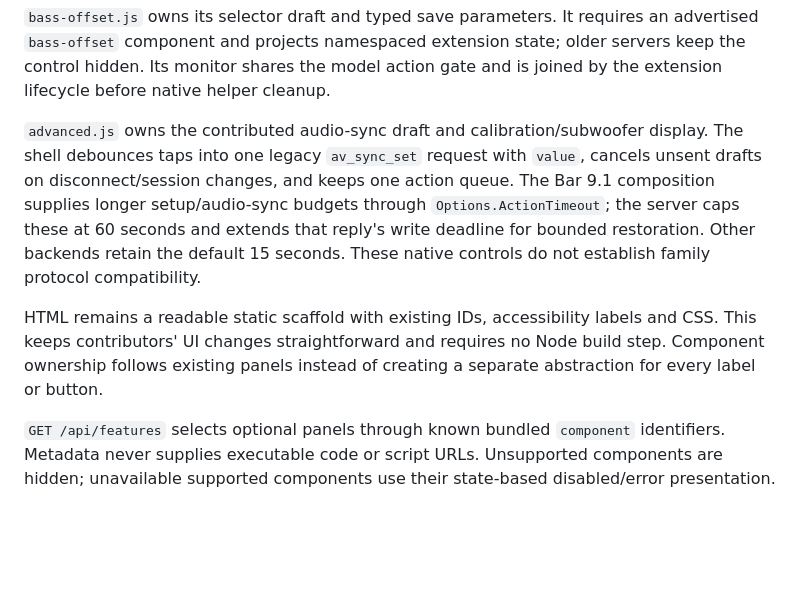
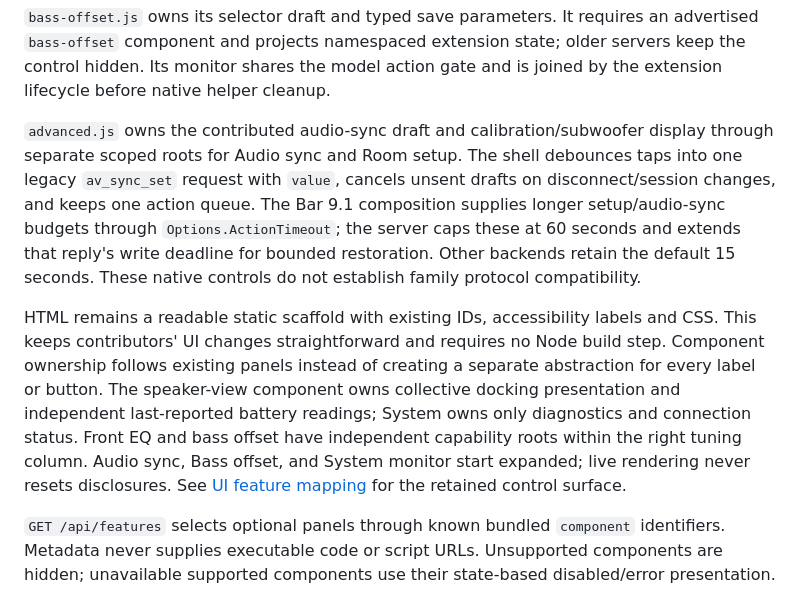
Before and after one commit to kisinga/jbl-bar-9.1, a Markdown page: docs/COMPONENTS.md, the part around the change. Drawn GitHub-style; blank space fills up the shorter version.

```diff
--- a/docs/COMPONENTS.md
+++ b/docs/COMPONENTS.md
@@ -90,7 +90,8 @@ older servers keep the control hidden. Its monitor shares the model action gate
 and is joined by the extension lifecycle before native helper cleanup.
 
 `advanced.js` owns the contributed audio-sync draft and calibration/subwoofer
-display. The shell debounces taps into one legacy `av_sync_set` request with
+display through separate scoped roots for Audio sync and Room setup. The shell
+debounces taps into one legacy `av_sync_set` request with
 `value`, cancels unsent drafts on disconnect/session changes, and keeps one action
 queue. The Bar 9.1 composition supplies longer setup/audio-sync budgets through
 `Options.ActionTimeout`; the server caps these at 60 seconds and extends that
@@ -100,7 +101,12 @@ reply's write deadline for bounded restoration. Other backends retain the defaul
 HTML remains a readable static scaffold with existing IDs, accessibility labels
 and CSS. This keeps contributors' UI changes straightforward and requires no
 Node build step. Component ownership follows existing panels instead of creating
-a separate abstraction for every label or button.
+a separate abstraction for every label or button. The speaker-view component owns
+collective docking presentation and independent last-reported battery readings;
+System owns only diagnostics and connection status. Front EQ and bass offset have
+independent capability roots within the right tuning column. Audio sync, Bass
+offset, and System monitor start expanded; live rendering never resets disclosures.
+See [UI feature mapping](REMOTE-UI.md) for the retained control surface.
 
 `GET /api/features` selects optional panels through known bundled `component`
 identifiers. Metadata never supplies executable code or script URLs. Unsupported
```
Also changed, not shown: README.md (+12 -9 lines), docs/REMOTE-UI.md (added, +31 -0 lines), docs/web-remote-advanced.png, docs/web-remote.png, 12 other files.
